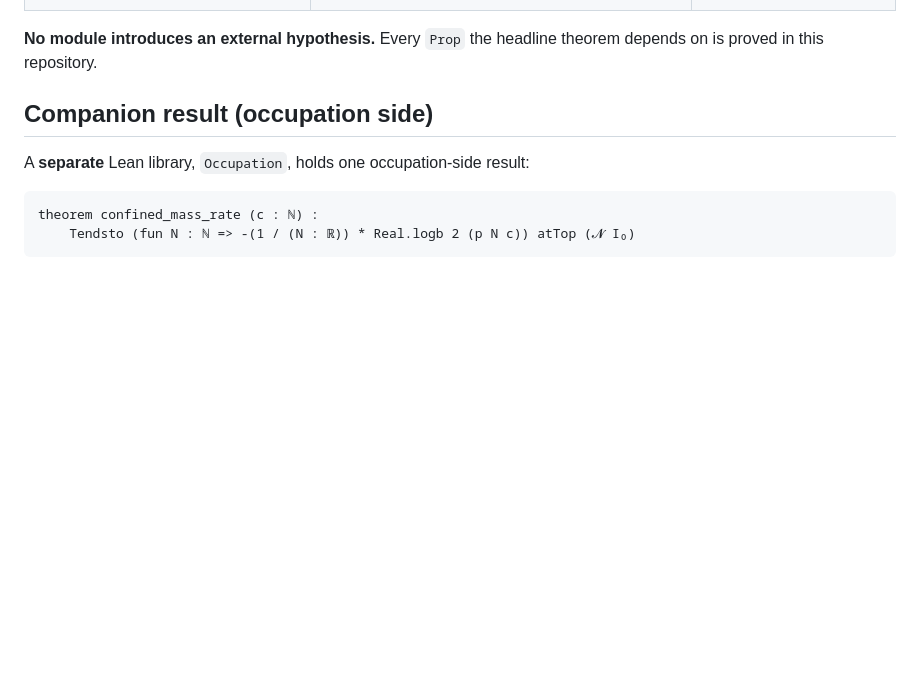
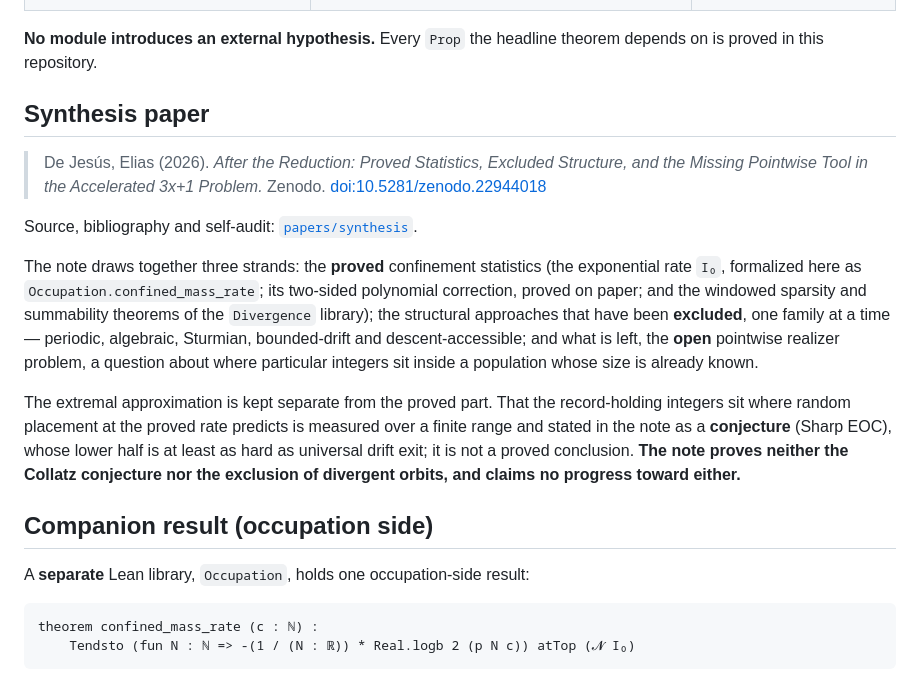
Before and after one commit to innerlightr-wq/eoc-divergence, a Markdown page: README.md, the part around the change. Rendered like a GitHub page; blank space fills up the shorter version.

Commit message:
README: feature the synthesis paper
Adds a "Synthesis paper" section after the ledger, in the README's existing
blockquote-plus-DOI style: the full deposited title, a clickable DOI link to
10.5281/zenodo.22944018, and a link to papers/synthesis for the source,
bibliography and self-audit.

The description separates what is proved from what is not. Proved: the
exponential rate I_0, formalized as Occupation.confined_mass_rate; its two-sided
polynomial correction, proved on paper; and the windowed sparsity and
summability theorems of the Divergence library. Excluded: the structured
families, one at a time. Open: the pointwise realizer problem. The extremal
random-placement agreement is named as the Sharp EOC conjecture, measured over a
finite range, with its lower half at least as hard as universal drift exit --
not a proved conclusion.

The section states explicitly that the note proves neither the Collatz
conjecture nor the exclusion of divergent orbits and claims no progress toward
either, consistent with the first line of this README.

Co-Authored-By: Claude Opus 5 (1M context) <noreply@anthropic.com>

```diff
--- a/README.md
+++ b/README.md
@@ -60,6 +60,29 @@ the equivalence unconditional. See [`docs/STATUS.md`](docs/STATUS.md) for the le
 
 **No module introduces an external hypothesis.** Every `Prop` the headline theorem depends on is
 proved in this repository.
+
+## Synthesis paper
+
+> De Jesús, Elias (2026). *After the Reduction: Proved Statistics, Excluded Structure, and the
+> Missing Pointwise Tool in the Accelerated 3x+1 Problem.* Zenodo.
+> [doi:10.5281/zenodo.22944018](https://doi.org/10.5281/zenodo.22944018)
+
+Source, bibliography and self-audit: [`papers/synthesis`](papers/synthesis).
+
+The note draws together three strands: the **proved** confinement statistics (the exponential
+rate `I₀`, formalized here as `Occupation.confined_mass_rate`; its two-sided polynomial
+correction, proved on paper; and the windowed sparsity and summability theorems of the
+`Divergence` library); the
+structural approaches that have been **excluded**, one family at a time — periodic, algebraic,
+Sturmian, bounded-drift and descent-accessible; and what is left, the **open** pointwise realizer
+problem, a question about where particular integers sit inside a population whose size is already
+known.
+
+The extremal approximation is kept separate from the proved part. That the record-holding
+integers sit where random placement at the proved rate predicts is measured over a finite range
+and stated in the note as a **conjecture** (Sharp EOC), whose lower half is at least as hard as
+universal drift exit; it is not a proved conclusion. **The note proves neither the Collatz
+conjecture nor the exclusion of divergent orbits, and claims no progress toward either.**
 
 ## Companion result (occupation side)
 
```
